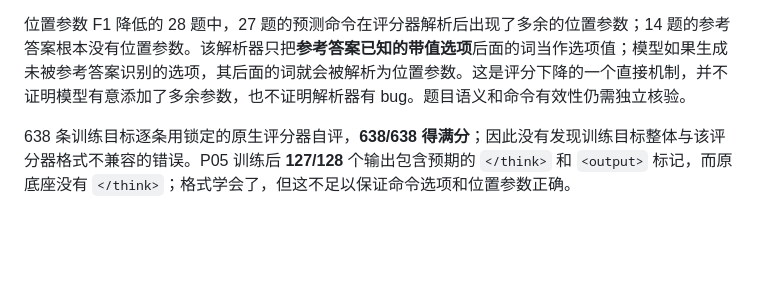
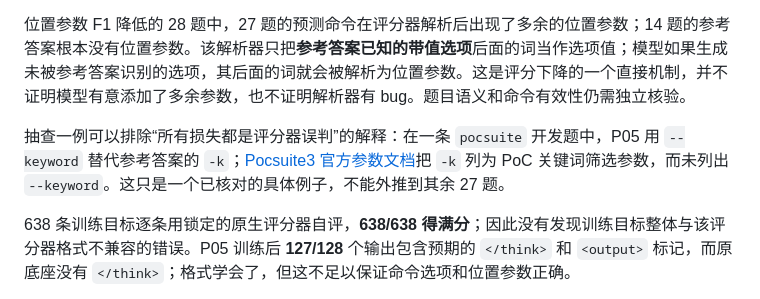
Before and after one commit to Tobudase/aba-cyber-posttraining, a Markdown page: docs/KALI_ABA_P05_CAUSE_AUDIT_ZH_2026-11-11.md, the part around the change. GitHub-like rendering; blank space fills up the shorter version.

Commit message:
Verify representative Pocsuite flag error

```diff
--- a/docs/KALI_ABA_P05_CAUSE_AUDIT_ZH_2026-11-11.md
+++ b/docs/KALI_ABA_P05_CAUSE_AUDIT_ZH_2026-11-11.md
@@ -7,6 +7,8 @@
 KaliBench 原生总分是工具名、选项 F1、位置参数 F1 的等权平均。P05 相对原底座 E0 的三个分项分别变化 **+0.03906、+0.01018、−0.05667**，因此总分从 **0.75499 降至 0.75252**。严格正确数却从 **47/128 升至 51/128**：10 题由错变对，6 题由对变错。这两个指标没有矛盾，因为两次都错的 71 题中也有部分得分变化。P05 的主要可见损失集中在位置参数分。
 
 位置参数 F1 降低的 28 题中，27 题的预测命令在评分器解析后出现了多余的位置参数；14 题的参考答案根本没有位置参数。该解析器只把**参考答案已知的带值选项**后面的词当作选项值；模型如果生成未被参考答案识别的选项，其后面的词就会被解析为位置参数。这是评分下降的一个直接机制，并不证明模型有意添加了多余参数，也不证明解析器有 bug。题目语义和命令有效性仍需独立核验。
+
+抽查一例可以排除“所有损失都是评分器误判”的解释：在一条 `pocsuite` 开发题中，P05 用 `--keyword` 替代参考答案的 `-k`；[Pocsuite3 官方参数文档](https://pocsuite.org/guide/parameter-pocsuite.html)把 `-k` 列为 PoC 关键词筛选参数，而未列出 `--keyword`。这只是一个已核对的具体例子，不能外推到其余 27 题。
 
 638 条训练目标逐条用锁定的原生评分器自评，**638/638 得满分**；因此没有发现训练目标整体与该评分器格式不兼容的错误。P05 训练后 **127/128** 个输出包含预期的 `</think>` 和 `<output>` 标记，而原底座没有 `</think>`；格式学会了，但这不足以保证命令选项和位置参数正确。
 
```
